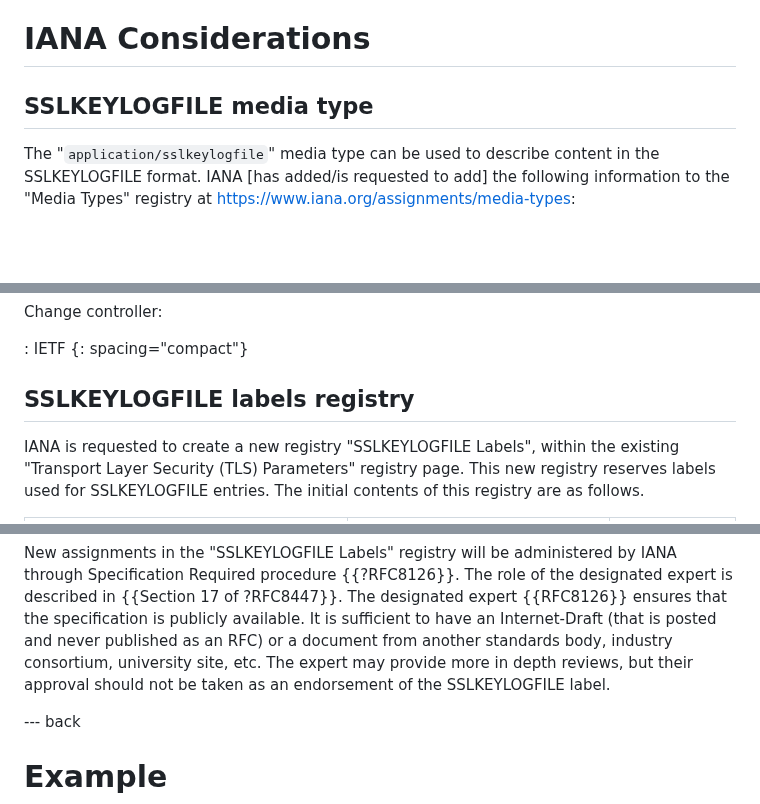
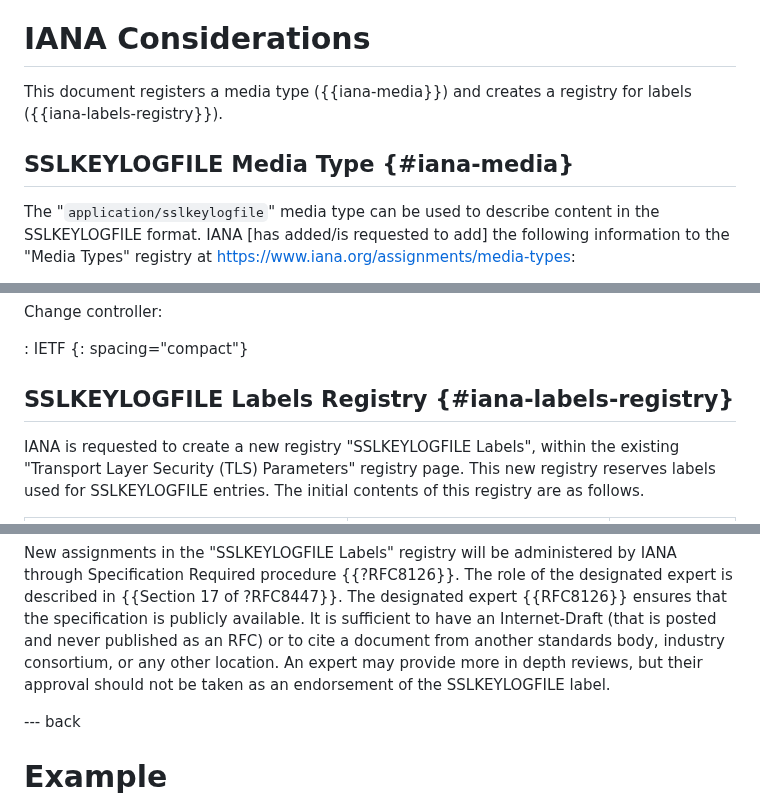
Before and after one commit to tlswg/sslkeylogfile, a Markdown page: draft-ietf-tls-keylogfile.md, 3 parts joined by grey strips. Rendered like a GitHub page; blank space fills up the shorter version.

Commit message:
Fix some IANA stuff
I refuse to have my name on a document with an empty lead-in section.

Also, I don't like "etc." It's not a word.

```diff
--- a/draft-ietf-tls-keylogfile.md
+++ b/draft-ietf-tls-keylogfile.md
@@ -299,7 +299,11 @@ is normally not available otherwise.
 
 # IANA Considerations
 
-## SSLKEYLOGFILE media type
+This document registers a media type ({{iana-media}})
+and creates a registry for labels ({{iana-labels-registry}}).
+
+
+## SSLKEYLOGFILE Media Type {#iana-media}
 
 The "`application/sslkeylogfile`" media type can be used to describe content in
 the SSLKEYLOGFILE format.  IANA \[has added/is requested to add] the following
@@ -377,7 +381,8 @@ Change controller:
 : IETF
 {: spacing="compact"}
 
-## SSLKEYLOGFILE labels registry
+
+## SSLKEYLOGFILE Labels Registry {#iana-labels-registry}
 
 IANA is requested to create a new registry "SSLKEYLOGFILE Labels", within the
 existing "Transport Layer Security (TLS) Parameters" registry page.
@@ -401,8 +406,8 @@ New assignments in the "SSLKEYLOGFILE Labels" registry will be administered by I
 Specification Required procedure {{?RFC8126}}. The role of the designated expert is described
 in {{Section 17 of ?RFC8447}}. The designated expert {{RFC8126}} ensures that the specification is
 publicly available.  It is sufficient to have an Internet-Draft (that is posted and never published
-as an RFC) or a document from another standards body, industry consortium, university site, etc.
-The expert may provide more in depth reviews, but their approval should not be taken as an endorsement
+as an RFC) or to cite a document from another standards body, industry consortium, or any other location.
+An expert may provide more in depth reviews, but their approval should not be taken as an endorsement
 of the SSLKEYLOGFILE label.
 
 --- back
```
